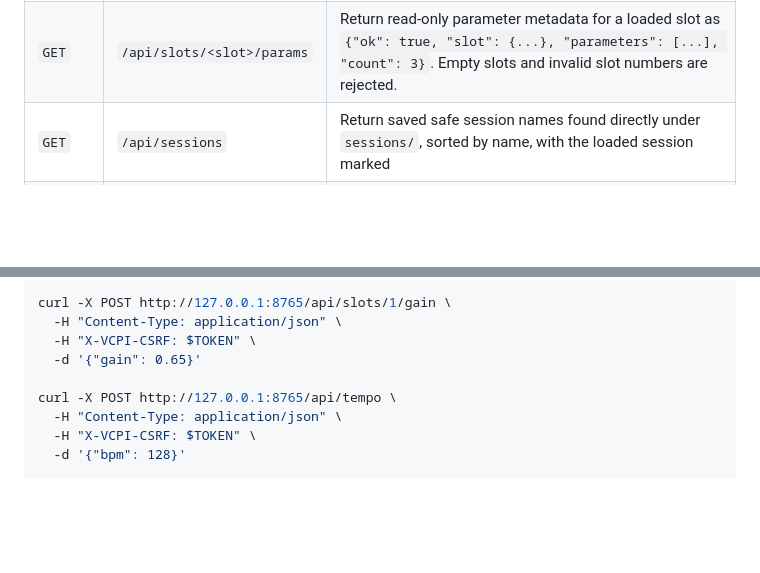
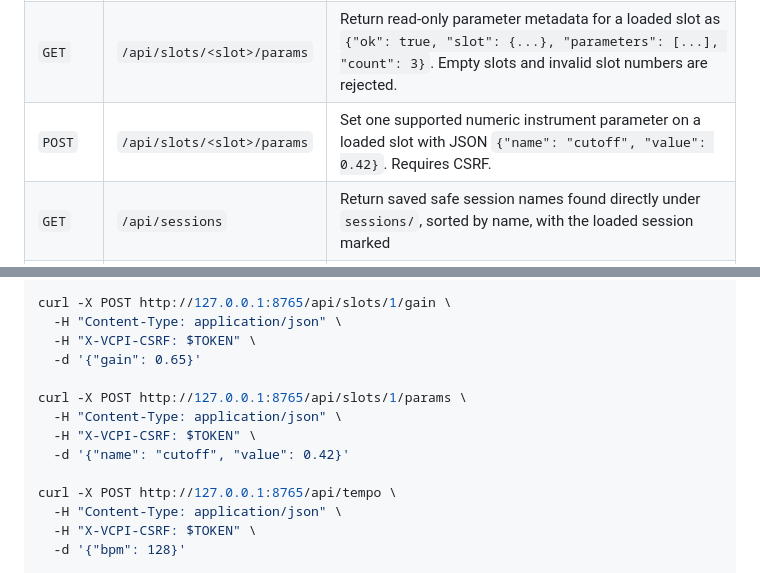
Before and after one commit to deflax/vcpi, a Markdown page: README.md, 2 parts joined by grey strips. Drawn GitHub-style; blank space fills up the shorter version.

```diff
--- a/README.md
+++ b/README.md
@@ -387,6 +389,7 @@ Expected typed endpoints:
 | `GET` | `/api/slots` | Return all 8 slots with name, source type, route channels, gain, mute, solo, and loaded effect count |
 | `GET` | `/api/slots/<slot>/info` | Return read-only diagnostics for one slot as `{"ok": true, "slot": {...}, "instrument": {...}, "effects": [...], "rendered": "..."}`. Empty slots return `instrument: null`, an empty effects list, and a `message`. |
 | `GET` | `/api/slots/<slot>/params` | Return read-only parameter metadata for a loaded slot as `{"ok": true, "slot": {...}, "parameters": [...], "count": 3}`. Empty slots and invalid slot numbers are rejected. |
+| `POST` | `/api/slots/<slot>/params` | Set one supported numeric instrument parameter on a loaded slot with JSON `{"name": "cutoff", "value": 0.42}`. Requires CSRF. |
 | `GET` | `/api/sessions` | Return saved safe session names found directly under `sessions/`, sorted by name, with the loaded session marked |
 | `GET` | `/api/audio/devices` | Return output-capable audio devices as `{"ok": true, "available": true, "current": "Built-in Output", "default_device": 1, "devices": [{"id": 1, "name": "Built-in Output", "output_channels": 2, "default": true, "selected": true}]}` for the browser picker |
 | `GET` | `/api/flow` | Return the current ASCII signal-flow diagram as `{"ok": true, "flow": "..."}` for the browser diagnostics panel |
@@ -470,6 +478,11 @@ curl -X POST http://127.0.0.1:8765/api/slots/1/gain \
   -H "Content-Type: application/json" \
   -H "X-VCPI-CSRF: $TOKEN" \
   -d '{"gain": 0.65}'
+
+curl -X POST http://127.0.0.1:8765/api/slots/1/params \
+  -H "Content-Type: application/json" \
+  -H "X-VCPI-CSRF: $TOKEN" \
+  -d '{"name": "cutoff", "value": 0.42}'
 
 curl -X POST http://127.0.0.1:8765/api/tempo \
   -H "Content-Type: application/json" \
```
Also changed, not shown: other parts of README.md (+21 -14 lines), USAGE.md (+24 -10 lines).
